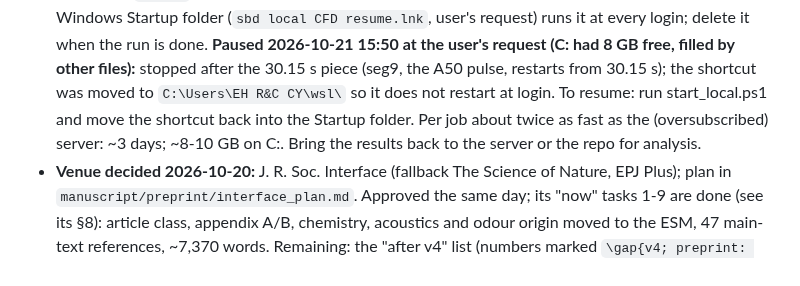
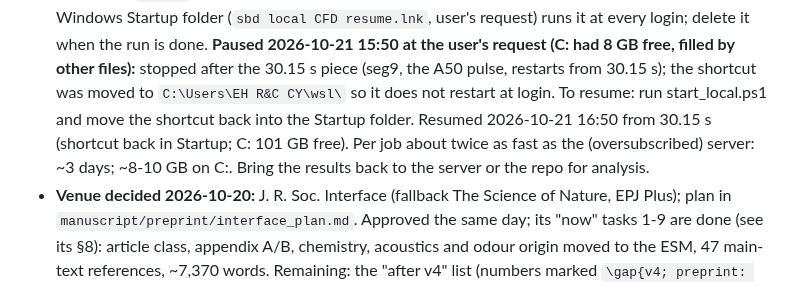
Before and after one commit to ccy5123/sbd, a Markdown page: HANDOFF.md, the part around the change. Drawn GitHub-style.

Commit message:
HANDOFF: local run resumed
Co-Authored-By: Claude <noreply@anthropic.com>

```diff
--- a/HANDOFF.md
+++ b/HANDOFF.md
@@ -27,7 +27,8 @@
   every login; delete it when the run is done. **Paused 2026-10-21 15:50 at the user's request (C: had 8 GB free,
   filled by other files):** stopped after the 30.15 s piece (seg9, the A50 pulse, restarts from 30.15 s); the
   shortcut was moved to `C:\Users\EH R&C CY\wsl\` so it does not restart at login. To resume: run
-  start_local.ps1 and move the shortcut back into the Startup folder. Per job about twice as fast as the (oversubscribed) server: ~3 days;
+  start_local.ps1 and move the shortcut back into the Startup folder. Resumed 2026-10-21 16:50 from 30.15 s
+  (shortcut back in Startup; C: 101 GB free). Per job about twice as fast as the (oversubscribed) server: ~3 days;
   ~8-10 GB on C:. Bring the results back to the server or the repo for analysis.
 - **Venue decided 2026-10-20:** J. R. Soc. Interface (fallback The Science of Nature, EPJ Plus); plan in
   `manuscript/preprint/interface_plan.md`. Approved the same day; its "now" tasks 1-9 are done (see its §8):
```
